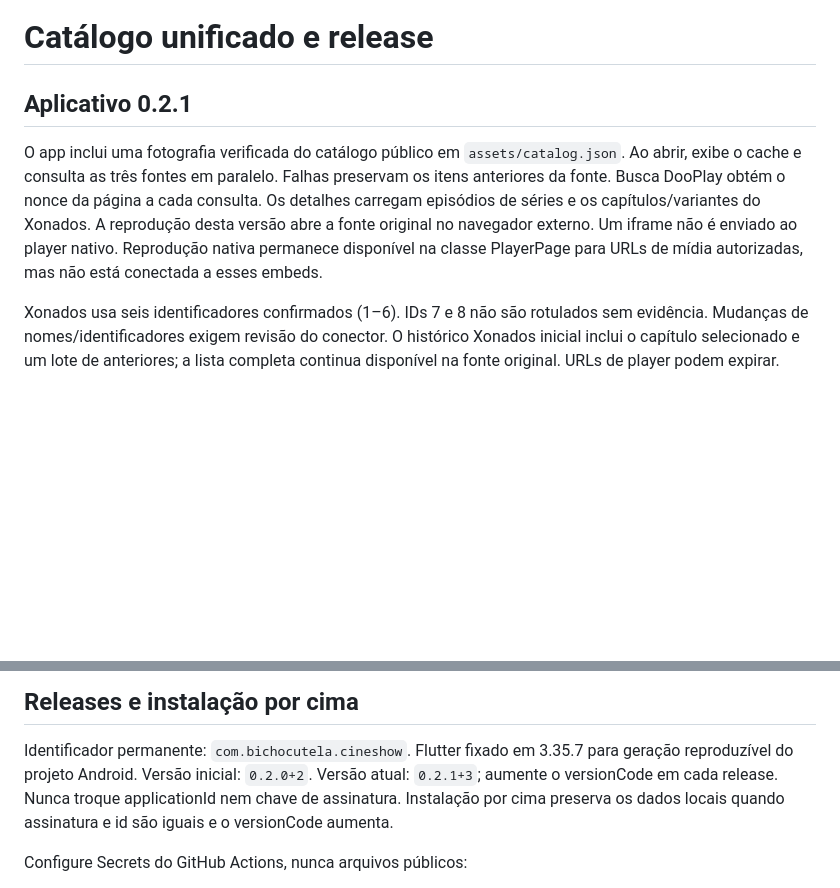
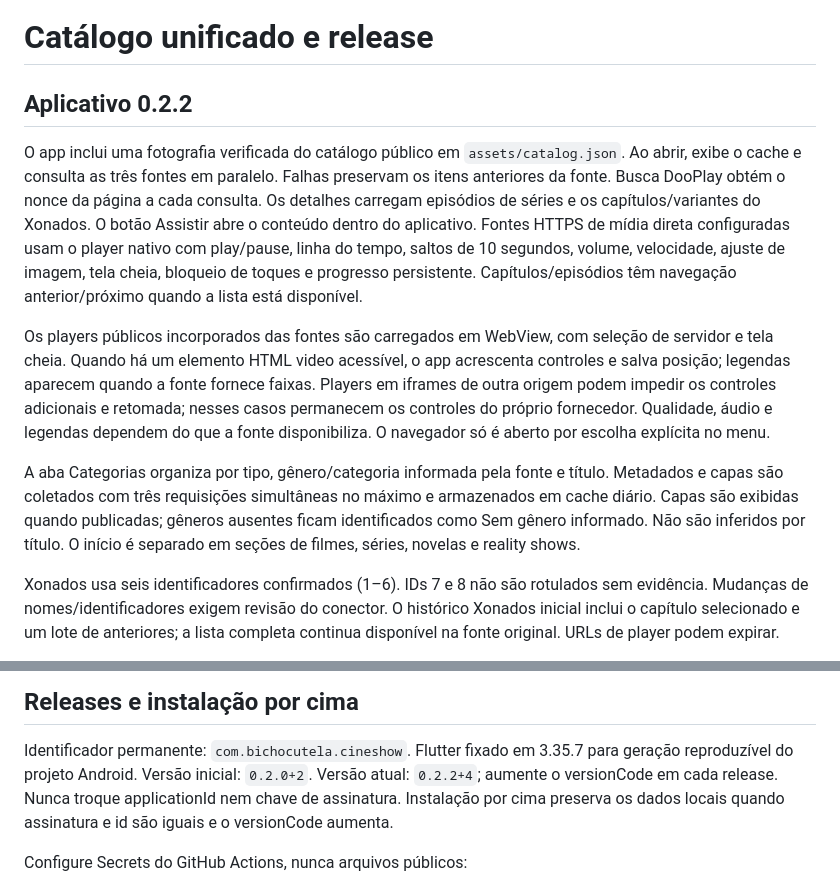
Before and after one commit to bichocutela/CINESHOW, a Markdown page: docs/INTEGRATION.md, 2 parts joined by grey strips. Drawn GitHub-style; blank space fills up the shorter version.

Commit message:
feat: player interno, categorias e capas — docs/INTEGRATION.md

```diff
--- a/docs/INTEGRATION.md
+++ b/docs/INTEGRATION.md
@@ -1,14 +1,16 @@
 # Catálogo unificado e release
 
-## Aplicativo 0.2.1
+## Aplicativo 0.2.2
 
 O app inclui uma fotografia verificada do catálogo público em `assets/catalog.json`.
 Ao abrir, exibe o cache e consulta as três fontes em paralelo. Falhas preservam os
 itens anteriores da fonte. Busca DooPlay obtém o nonce da página a cada consulta.
 Os detalhes carregam episódios de séries e os capítulos/variantes do Xonados.
-A reprodução desta versão abre a fonte original no navegador externo. Um iframe
-não é enviado ao player nativo. Reprodução nativa permanece disponível na classe
-PlayerPage para URLs de mídia autorizadas, mas não está conectada a esses embeds.
+O botão Assistir abre o conteúdo dentro do aplicativo. Fontes HTTPS de mídia direta configuradas usam o player nativo com play/pause, linha do tempo, saltos de 10 segundos, volume, velocidade, ajuste de imagem, tela cheia, bloqueio de toques e progresso persistente. Capítulos/episódios têm navegação anterior/próximo quando a lista está disponível.
+
+Os players públicos incorporados das fontes são carregados em WebView, com seleção de servidor e tela cheia. Quando há um elemento HTML video acessível, o app acrescenta controles e salva posição; legendas aparecem quando a fonte fornece faixas. Players em iframes de outra origem podem impedir os controles adicionais e retomada; nesses casos permanecem os controles do próprio fornecedor. Qualidade, áudio e legendas dependem do que a fonte disponibiliza. O navegador só é aberto por escolha explícita no menu.
+
+A aba Categorias organiza por tipo, gênero/categoria informada pela fonte e título. Metadados e capas são coletados com três requisições simultâneas no máximo e armazenados em cache diário. Capas são exibidas quando publicadas; gêneros ausentes ficam identificados como Sem gênero informado. Não são inferidos por título. O início é separado em seções de filmes, séries, novelas e reality shows.
 
 Xonados usa seis identificadores confirmados (1–6). IDs 7 e 8 não são rotulados sem
 evidência. Mudanças de nomes/identificadores exigem revisão do conector.
@@ -39,7 +41,7 @@ Nenhuma licença de conteúdo é presumida; integração nativa exige permissão
 
 Identificador permanente: `com.bichocutela.cineshow`.
 Flutter fixado em 3.35.7 para geração reproduzível do projeto Android.
-Versão inicial: `0.2.0+2`. Versão atual: `0.2.1+3`; aumente o versionCode em cada release.
+Versão inicial: `0.2.0+2`. Versão atual: `0.2.2+4`; aumente o versionCode em cada release.
 Nunca troque applicationId nem chave de assinatura. Instalação por cima preserva os
 dados locais quando assinatura e id são iguais e o versionCode aumenta.
 
```
